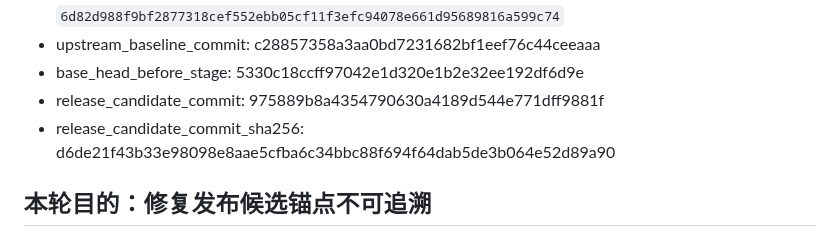
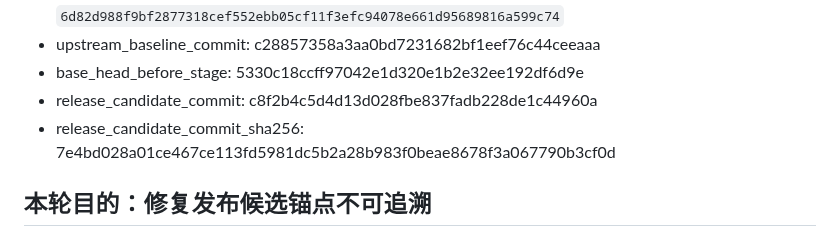
Before and after one commit to sideline8318/snake-loop, a Markdown page: RELEASE_CANDIDATE_DEVELOPMENT.md, the part around the change. Drawn GitHub-style.

```diff
--- a/RELEASE_CANDIDATE_DEVELOPMENT.md
+++ b/RELEASE_CANDIDATE_DEVELOPMENT.md
@@ -14,8 +14,8 @@
 - input_context_baseline_ref: technical_design sha256 `6d82d988f9bf2877318cef552ebb05cf11f3efc94078e661d95689816a599c74`
 - upstream_baseline_commit: c28857358a3aa0bd7231682bf1eef76c44ceeaaa
 - base_head_before_stage: 5330c18ccff97042e1d320e1b2e32ee192df6d9e
-- release_candidate_commit: 975889b8a4354790630a4189d544e771dff9881f
-- release_candidate_commit_sha256: d6de21f43b33e98098e8aae5cfba6c34bbc88f694f64dab5de3b064e52d89a90
+- release_candidate_commit: c8f2b4c5d4d13d028fbe837fadb228de1c44960a
+- release_candidate_commit_sha256: 7e4bd028a01ce467ce113fd5981dc5b2a28b983f0beae8678f3a067790b3cf0d
 
 ## 本轮目的：修复发布候选锚点不可追溯
 
```
Also changed, not shown: DEVELOPMENT_REPORT.md (+2 -2 lines).
